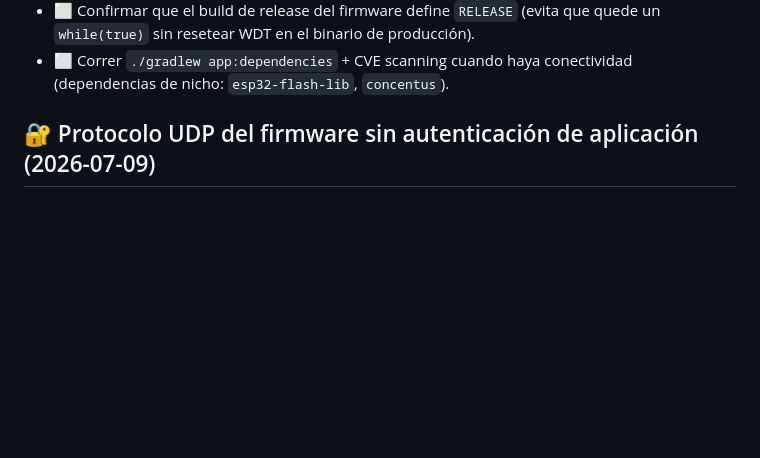
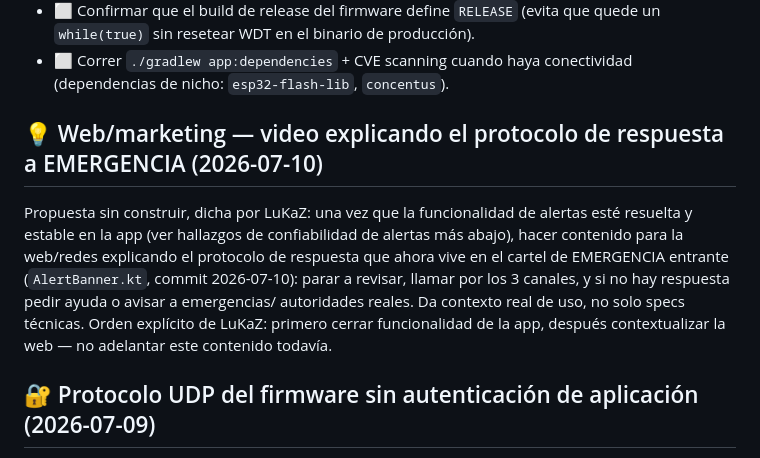
Before and after one commit to lukaz2004/MotoRFAR, a Markdown page: _PROYECTO/PENDIENTES.md, the part around the change. GitHub-like rendering; blank space fills up the shorter version.

Commit message:
docs: anota idea de video explicando protocolo de emergencia para la web (para mas adelante)

```diff
--- a/_PROYECTO/PENDIENTES.md
+++ b/_PROYECTO/PENDIENTES.md
@@ -61,6 +61,17 @@
   que quede un `while(true)` sin resetear WDT en el binario de producción).
 - ⬜ Correr `./gradlew app:dependencies` + CVE scanning cuando haya
   conectividad (dependencias de nicho: `esp32-flash-lib`, `concentus`).
+
+## 💡 Web/marketing — video explicando el protocolo de respuesta a EMERGENCIA (2026-07-10)
+Propuesta sin construir, dicha por LuKaZ: una vez que la funcionalidad de
+alertas esté resuelta y estable en la app (ver hallazgos de confiabilidad
+de alertas más abajo), hacer contenido para la web/redes explicando el
+protocolo de respuesta que ahora vive en el cartel de EMERGENCIA entrante
+(`AlertBanner.kt`, commit 2026-07-10): parar a revisar, llamar por los 3
+canales, y si no hay respuesta pedir ayuda o avisar a emergencias/
+autoridades reales. Da contexto real de uso, no solo specs técnicas.
+Orden explícito de LuKaZ: primero cerrar funcionalidad de la app, después
+contextualizar la web — no adelantar este contenido todavía.
 
 ## 🔐 Protocolo UDP del firmware sin autenticación de aplicación (2026-07-09)
 ALTO-1 + ALTO-3 de la auditoría de seguridad 2026-07-09
```
